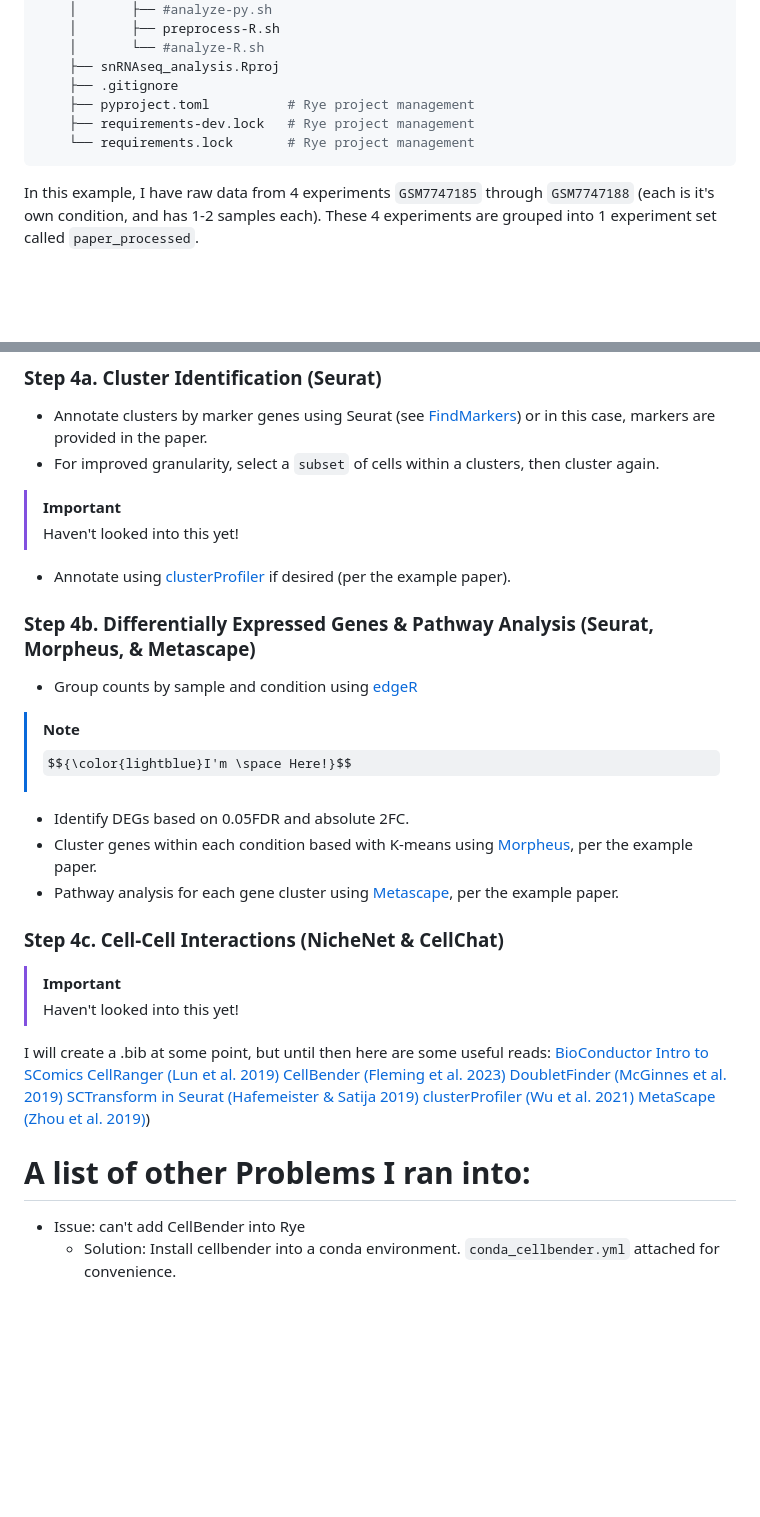
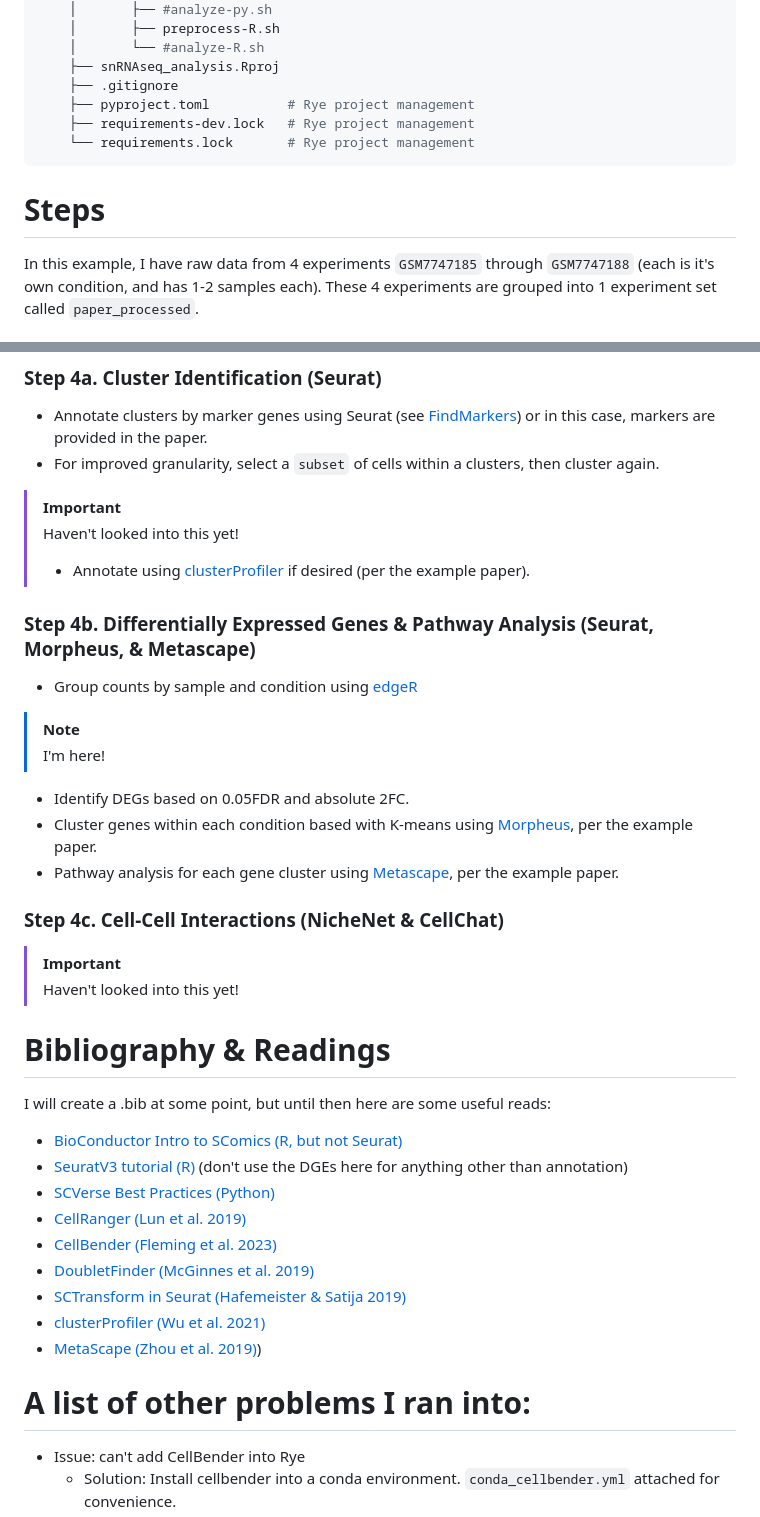
Before and after one commit to ethanhung11/snRNAseq_analysis, a Markdown page: README.md, 2 parts joined by grey strips. Rendered like a GitHub page; some formulas as TeX source; blank space fills up the shorter version.

````diff
--- a/README.md
+++ b/README.md
@@ -66,6 +67,7 @@ Replicating analysis by [So et al. 2025](https://elifesciences.org/articles/9798
     └── requirements.lock       # Rye project management
 ```
 
+# Steps
 In this example, I have raw data from 4 experiments `GSM7747185` through `GSM7747188` (each is it's own condition, and has 1-2 samples each). These 4 experiments are grouped into 1 experiment set called `paper_processed`.
 
 ### Step 0a. Access Data
@@ -138,7 +140,7 @@ See the .Rmd file for details. Broadly, the steps are:
 * For improved granularity, select a `subset` of cells within a clusters, then cluster again.
 > [!IMPORTANT]
 > Haven't looked into this yet!
-* Annotate using [clusterProfiler](https://bioconductor.org/packages/release/bioc/html/clusterProfiler.html) if desired (per the example paper).
+> * Annotate using [clusterProfiler](https://bioconductor.org/packages/release/bioc/html/clusterProfiler.html) if desired (per the example paper).
 
 
 
@@ -146,7 +148,7 @@ See the .Rmd file for details. Broadly, the steps are:
 * Group counts by sample and condition using [edgeR](https://bioconductor.org/packages/release/bioc/html/edgeR.html)
 
 > [!NOTE]
-> <a name="anchor"></a> $${\color{lightblue}I'm \space Here!}$$
+> <a name="anchor"></a> <span style="color: blue;">I'm here!</span>
 
 * Identify DEGs based on 0.05FDR and absolute 2FC.
 * Cluster genes within each condition based with K-means using [Morpheus](https://software.broadinstitute.org/morpheus/), per the example paper.
@@ -156,16 +158,19 @@ See the .Rmd file for details. Broadly, the steps are:
 > [!IMPORTANT]
 > Haven't looked into this yet!
 
+# Bibliography & Readings
 I will create a .bib at some point, but until then here are some useful reads:
-[BioConductor Intro to SComics](https://bioconductor.org/books/3.13/OSCA/)
-[CellRanger (Lun et al. 2019)](https://genomebiology.biomedcentral.com/articles/10.1186/s13059-019-1662-y)
-[CellBender (Fleming et al. 2023)](https://www.nature.com/articles/s41592-023-01943-7)
-[DoubletFinder (McGinnes et al. 2019)](https://www.sciencedirect.com/science/article/pii/S2405471219300730?via%3Dihub)
-[SCTransform in Seurat (Hafemeister & Satija 2019)](https://genomebiology.biomedcentral.com/articles/10.1186/s13059-019-1874-1)
-[clusterProfiler (Wu et al. 2021)](https://www.sciencedirect.com/science/article/pii/S2666675821000667?via%3Dihub)
-[MetaScape (Zhou et al. 2019)](https://www.nature.com/articles/s41467-019-09234-6))
+* [BioConductor Intro to SComics (R, but not Seurat)](https://bioconductor.org/books/3.13/OSCA/)
+* [SeuratV3 tutorial (R)](https://satijalab.org/seurat/articles/pbmc3k_tutorial) (don't use the DGEs here for anything other than annotation)
+* [SCVerse Best Practices (Python)](https://www.sc-best-practices.org/preamble.html)
+* [CellRanger (Lun et al. 2019)](https://genomebiology.biomedcentral.com/articles/10.1186/s13059-019-1662-y)
+* [CellBender (Fleming et al. 2023)](https://www.nature.com/articles/s41592-023-01943-7)
+* [DoubletFinder (McGinnes et al. 2019)](https://www.sciencedirect.com/science/article/pii/S2405471219300730?via%3Dihub)
+* [SCTransform in Seurat (Hafemeister & Satija 2019)](https://genomebiology.biomedcentral.com/articles/10.1186/s13059-019-1874-1)
+* [clusterProfiler (Wu et al. 2021)](https://www.sciencedirect.com/science/article/pii/S2666675821000667?via%3Dihub)
+* [MetaScape (Zhou et al. 2019)](https://www.nature.com/articles/s41467-019-09234-6))
 
-# A list of other Problems I ran into:
+# A list of other problems I ran into:
 - Issue: can't add CellBender into Rye
     - Solution: Install cellbender into a conda environment. `conda_cellbender.yml` attached for convenience.
 - Issue: Rye installation of `package` led to clang not found error:
````
Also changed, not shown: other parts of README.md (+1 -0 lines).
